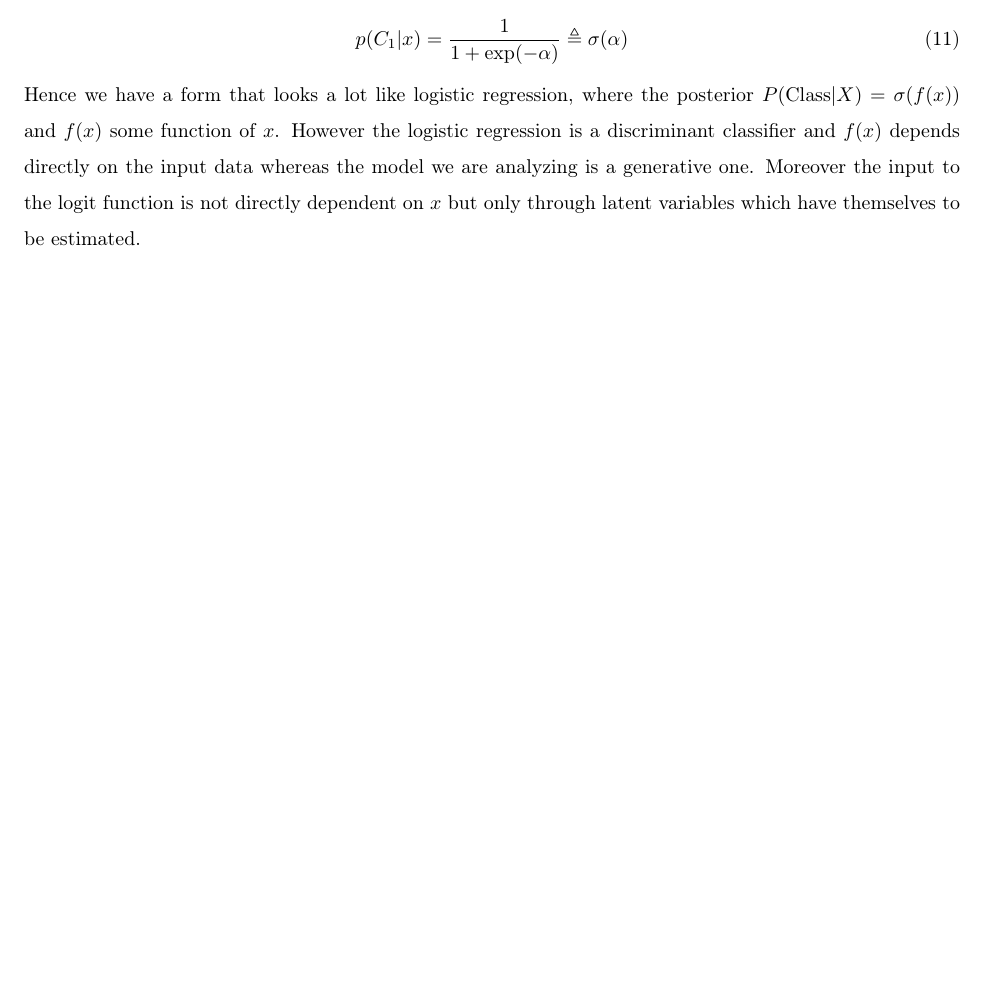
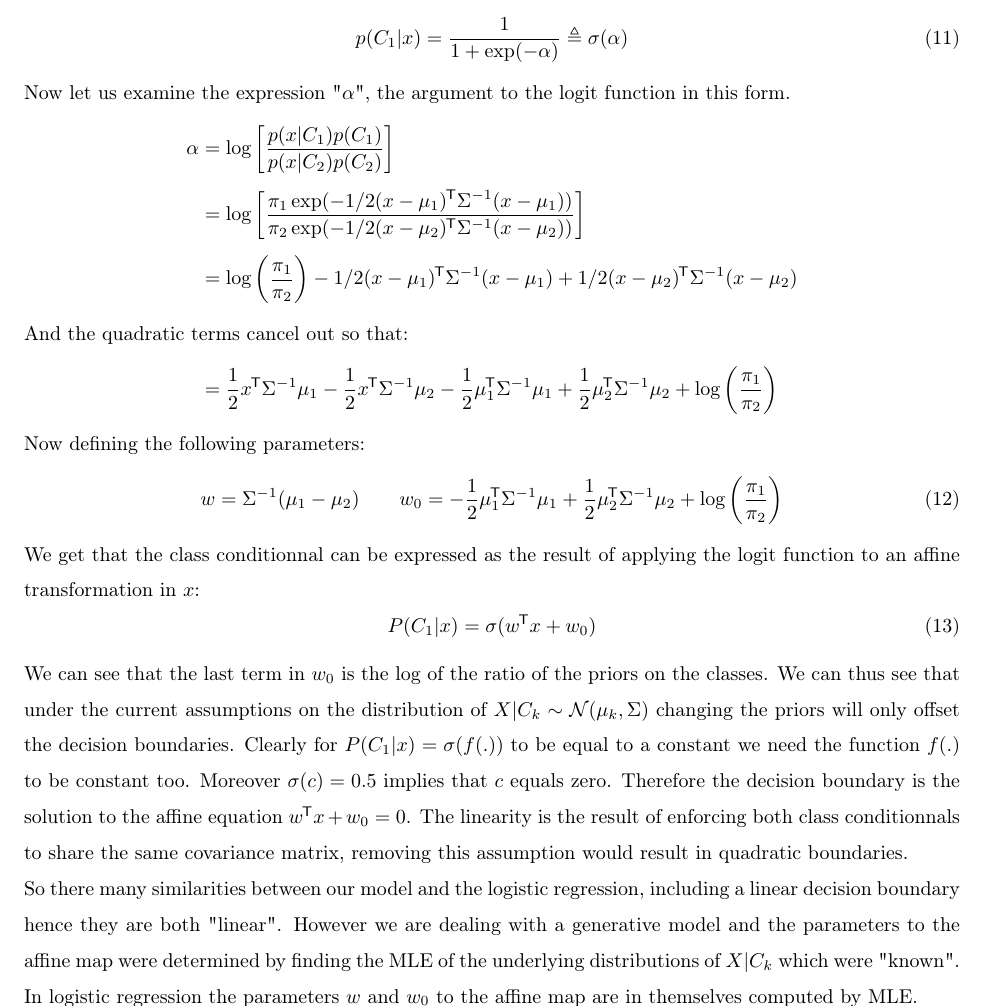
Before and after one commit to millenialGaston/graphHW2, a LaTeX document (texhwk2/graphicalHW2.tex): part of page 3 of 3 before the commit and part of page 4 of 4 after it, cut so that both start at the same text, the shorter picture padded with empty space. Compiled offline with pdfLaTeX.

Commit message:
logistic regression quasiment fini

```diff
--- a/texhwk2/graphicalHW2.tex
+++ b/texhwk2/graphicalHW2.tex
@@ -105,12 +108,53 @@ we have that :
 \begin{equation}
 p(C_1 \vert x) = \frac{1}{1+\exp(-\alpha)} \triangleq \sigma (\alpha)
 \end{equation}
-Hence we have a form that looks a lot like logistic regression, where the posterior
-$P(\mathrm {Class} \vert X) = \sigma (f(x))$ and $f(x)$ some function of $x$. However
-the logistic regression is a discriminant classifier and $f(x)$ depends directly on
-the input data whereas the model we are analyzing is a generative one. Moreover the input
-to the logit function is not directly dependent on $x$ but only through latent variables
-which have themselves to be estimated.
+Now let us examine the expression "$\alpha$", the argument to the logit function
+in this form.
+\begin{align*}
+    \alpha &= \log\left[\frac{p(x\vert C_1)p(C_1)}{p(x\vert C_2)p(C_2)}\right]\\[1ex]
+	 &= \log\left[\frac{\pi_1 \exp(-1/2(x-\mu_1)\tran \Sigma^{-1} (x-\mu_1))}
+											 {\pi_2 \exp(-1/2(x-\mu_2)\tran \Sigma^{-1} (x-\mu_2))}
+										 \right] \\[1ex]
+	 &= \log\left(\frac{\pi_1}{\pi_2}\right)
+										 - 1/2(x-\mu_1)\tran \Sigma^{-1} (x-\mu_1)
+										 + 1/2(x-\mu_2)\tran \Sigma^{-1} (x-\mu_2)
+	 \intertext{And the quadratic terms cancel out so that:}
+	 &= \frac{1}{2}x\tran \Sigma^{-1}\mu_1
+			-\frac{1}{2}x\tran\Sigma^{-1}\mu_2
+			-\frac{1}{2}\mu_1\tran\Sigma^{-1}\mu_1
+			+\frac{1}{2}\mu_2\tran\Sigma^{-1}\mu_2
+			 + \log\left(\frac{\pi_1}{\pi_2}\right)
+\end{align*}
+Now defining the following parameters:
+\begin{equation}
+	w = \Sigma^{-1}(\mu_1 - \mu_2) \qquad
+	w_0 = -\frac{1}{2}\mu_1\tran\Sigma^{-1}\mu_1
+	+\frac{1}{2}\mu_2\tran\Sigma^{-1}\mu_2
+	 + \log\left(\frac{\pi_1}{\pi_2}\right)
+\end{equation}
+We get that the class conditionnal can be expressed as the result of applying the
+logit function to an affine transformation in $x$:
+\begin{equation}
+	P(C_1\vert x) = \sigma(w\tran x + w_0)
+\end{equation}
+We can see that the last term in $w_0$ is the $\log$ of the ratio of the priors
+on the classes. We can thus see that under the current assumptions on the distribution
+of $X \vert C_k \sim \No (\mu_k, \Sigma)$ changing the priors will only offset the decision
+boundaries.
+Clearly for $P(C_1\vert x) = \sigma(f(.))$ to be equal to a constant we need the
+function $f(.)$ to be constant too. Moreover $\sigma(c) = 0.5$ implies
+that $c$ equals zero. Therefore the decision boundary is the solution to
+the affine equation $w\tran x + w_0 = 0$. The linearity is the result of
+enforcing both class conditionnals to share the same covariance matrix,
+removing this assumption would result in quadratic boundaries.\\
+So there many similarities between our model and the logistic regression,
+including a linear decision boundary hence they are both "linear".
+However we are dealing with a generative model and the parameters
+to the affine map were determined by finding the MLE of the underlying
+distributions of $X \vert C_k$ which were "known".
+In logistic regression the parameters $w$ and $w_0$ to the affine map
+are in themselves computed by MLE.
+
 
 
 
```
Also changed, not shown: texhwk2/graphicalHW2.pdf, texhwk2/graphicalHW2.tex (3 more changed lines), 4 other files.
